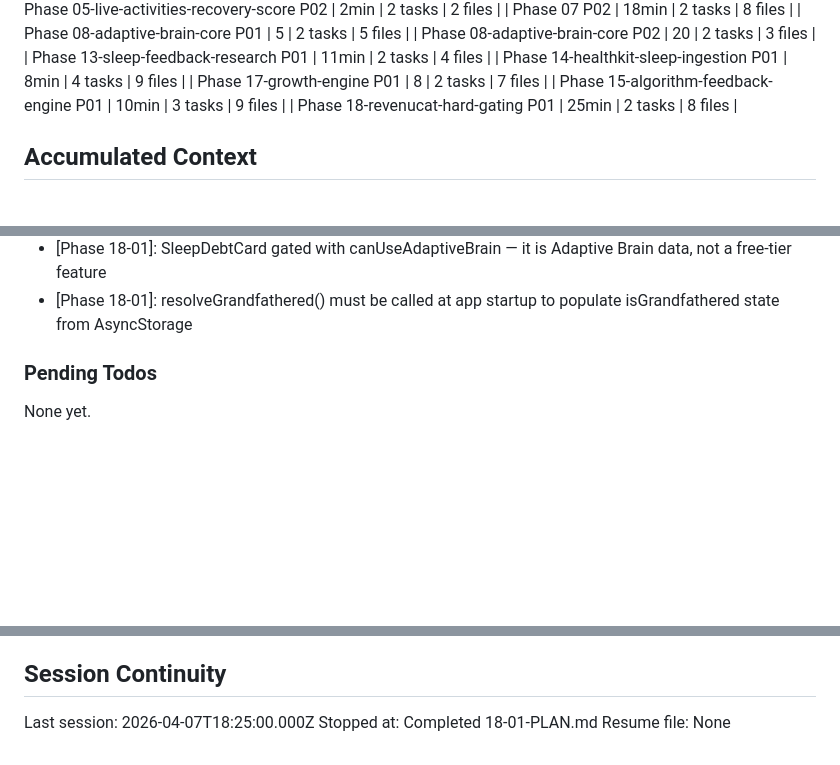
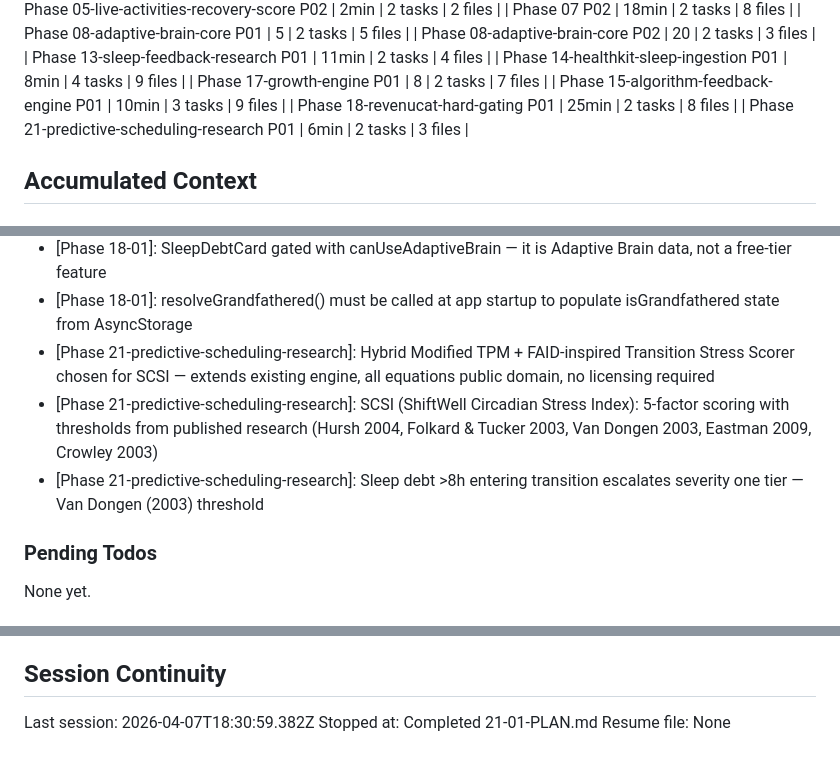
Before and after one commit to gursimransinghem/ShiftWell, a Markdown page: .planning/STATE.md, 3 parts joined by grey strips. GitHub-like rendering; blank space fills up the shorter version.

```diff
--- a/.planning/STATE.md
+++ b/.planning/STATE.md
@@ -71,6 +71,7 @@ Progress: [░░░░░░░░░░] 0% (requirements in progress)
 | Phase 17-growth-engine P01 | 8 | 2 tasks | 7 files |
 | Phase 15-algorithm-feedback-engine P01 | 10min | 3 tasks | 9 files |
 | Phase 18-revenucat-hard-gating P01 | 25min | 2 tasks | 8 files |
+| Phase 21-predictive-scheduling-research P01 | 6min | 2 tasks | 3 files |
 
 ## Accumulated Context
 
@@ -143,6 +144,9 @@ Decisions logged in PROJECT.md Key Decisions table.
 - [Phase 18-01]: isGrandfathered returns true for null/undefined/invalid dates — safety net for unknown install history
 - [Phase 18-01]: SleepDebtCard gated with canUseAdaptiveBrain — it is Adaptive Brain data, not a free-tier feature
 - [Phase 18-01]: resolveGrandfathered() must be called at app startup to populate isGrandfathered state from AsyncStorage
+- [Phase 21-predictive-scheduling-research]: Hybrid Modified TPM + FAID-inspired Transition Stress Scorer chosen for SCSI — extends existing engine, all equations public domain, no licensing required
+- [Phase 21-predictive-scheduling-research]: SCSI (ShiftWell Circadian Stress Index): 5-factor scoring with thresholds from published research (Hursh 2004, Folkard & Tucker 2003, Van Dongen 2003, Eastman 2009, Crowley 2003)
+- [Phase 21-predictive-scheduling-research]: Sleep debt >8h entering transition escalates severity one tier — Van Dongen (2003) threshold
 
 ### Pending Todos
 
@@ -157,6 +161,6 @@ None yet.
 
 ## Session Continuity
 
-Last session: 2026-04-07T18:25:00.000Z
-Stopped at: Completed 18-01-PLAN.md
+Last session: 2026-04-07T18:30:59.382Z
+Stopped at: Completed 21-01-PLAN.md
 Resume file: None
```
Also changed, not shown: other parts of .planning/STATE.md (+2 -2 lines), .planning/REQUIREMENTS.md (+2 -2 lines), .planning/ROADMAP.md (+1 -1 lines).
